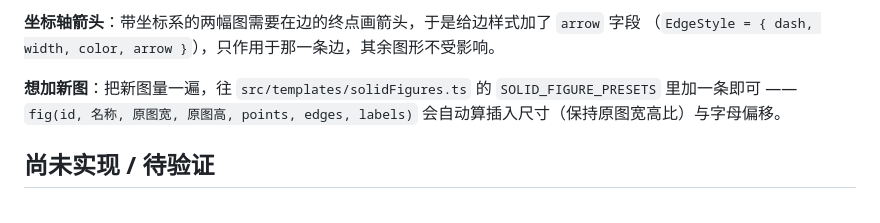
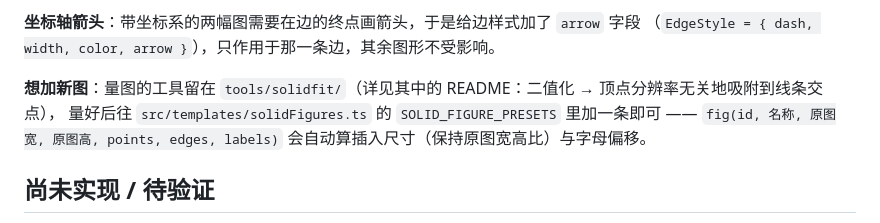
Before and after one commit to laoji2046/lj-mathppt, a Markdown page: README.md, the part around the change. Rendered like a GitHub page.

Commit message:
README: 复刻图形一节补上量图工具位置

```diff
--- a/README.md
+++ b/README.md
@@ -310,7 +310,8 @@ node tools/docx/verify-import.mjs out/讲义.md
 **坐标轴箭头**：带坐标系的两幅图需要在边的终点画箭头，于是给边样式加了 `arrow` 字段
 （`EdgeStyle = { dash, width, color, arrow }`），只作用于那一条边，其余图形不受影响。
 
-**想加新图**：把新图量一遍，往 `src/templates/solidFigures.ts` 的 `SOLID_FIGURE_PRESETS` 里加一条即可 ——
+**想加新图**：量图的工具留在 `tools/solidfit/`（详见其中的 README：二值化 → 顶点分辨率无关地吸附到线条交点），
+量好后往 `src/templates/solidFigures.ts` 的 `SOLID_FIGURE_PRESETS` 里加一条即可 ——
 `fig(id, 名称, 原图宽, 原图高, points, edges, labels)` 会自动算插入尺寸（保持原图宽高比）与字母偏移。
 
 ## 尚未实现 / 待验证
```
